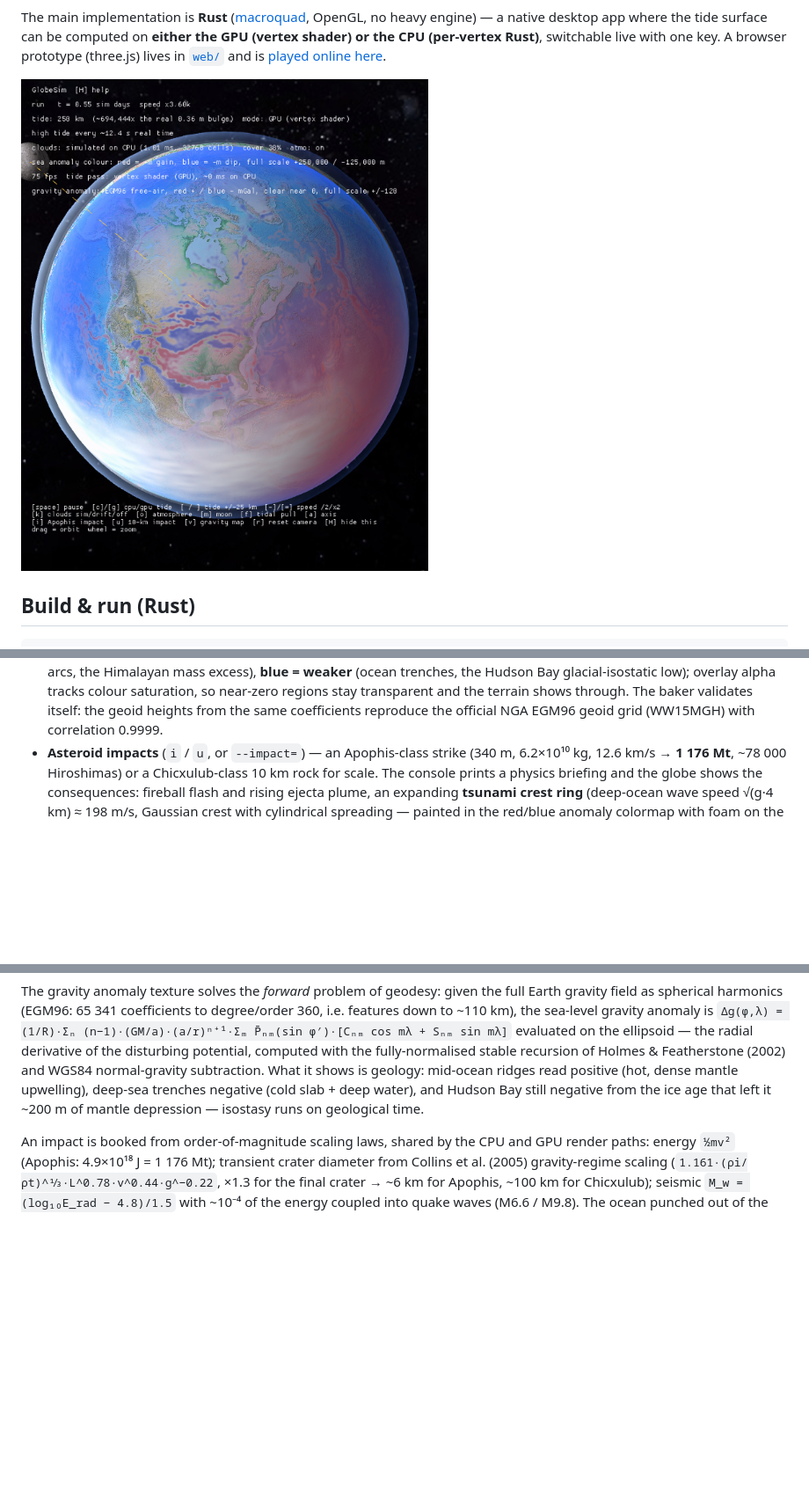
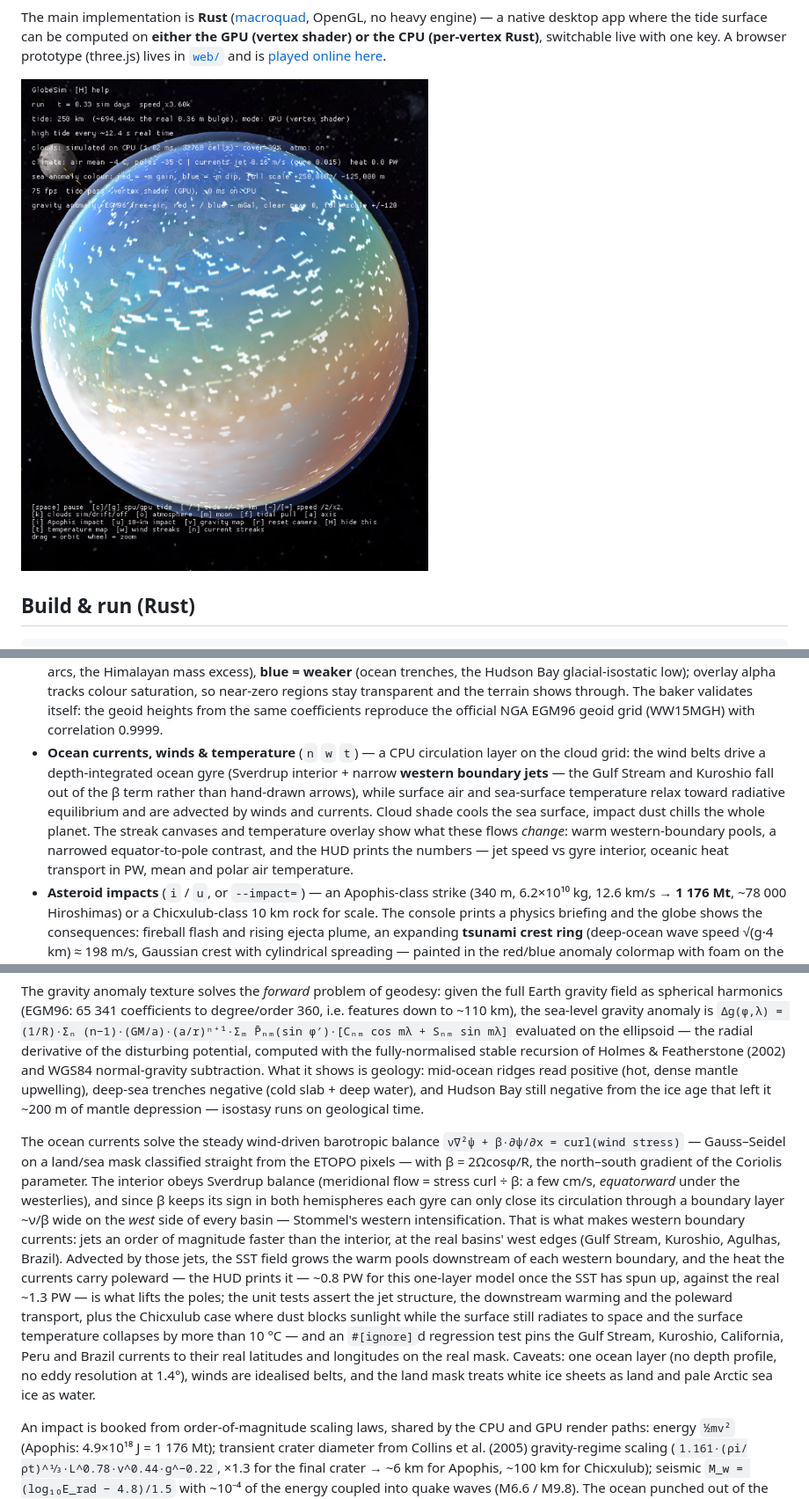
Before and after one commit to Lyky35/GlobeSim, a Markdown page: README.md, 3 parts joined by grey strips. Shown at 88% size. Rendered like a GitHub page; pictures changed too: docs/screenshot.png; blank space fills up the shorter version.

Commit message:
Simulate air + ocean currents and temperature: Gulf Stream falls out of the beta term

```diff
--- a/README.md
+++ b/README.md
@@ -105,6 +109,16 @@ cargo test                            # unit tests: tide math, CPU mesh, clouds,
   regions stay transparent and the terrain shows through. The baker validates
   itself: the geoid heights from the same coefficients reproduce the official
   NGA EGM96 geoid grid (WW15MGH) with correlation 0.9999.
+- **Ocean currents, winds & temperature** (`n` `w` `t`) — a CPU circulation
+  layer on the cloud grid: the wind belts drive a depth-integrated ocean gyre
+  (Sverdrup interior + narrow **western boundary jets** — the Gulf Stream and
+  Kuroshio fall out of the β term rather than hand-drawn arrows), while surface
+  air and sea-surface temperature relax toward radiative equilibrium and are
+  advected by winds and currents. Cloud shade cools the sea surface, impact
+  dust chills the whole planet. The streak canvases and temperature overlay
+  show what these flows *change*: warm western-boundary pools, a narrowed
+  equator-to-pole contrast, and the HUD prints the numbers — jet speed vs
+  gyre interior, oceanic heat transport in PW, mean and polar air temperature.
 - **Asteroid impacts** (`i` / `u`, or `--impact=`) — an Apophis-class strike
   (340 m, 6.2×10¹⁰ kg, 12.6 km/s → **1 176 Mt**, ~78 000 Hiroshimas) or a
   Chicxulub-class 10 km rock for scale. The console prints a physics briefing
@@ -153,6 +167,30 @@ ridges read positive (hot, dense mantle upwelling), deep-sea trenches negative
 (cold slab + deep water), and Hudson Bay still negative from the ice age that
 left it ~200 m of mantle depression — isostasy runs on geological time.
 
+The ocean currents solve the steady wind-driven barotropic balance
+`ν∇²ψ + β·∂ψ/∂x = curl(wind stress)` — Gauss–Seidel on a land/sea mask
+classified straight from the ETOPO pixels — with β = 2Ωcosφ/R, the
+north–south gradient of the Coriolis parameter. The interior obeys Sverdrup
+balance (meridional flow = stress curl ÷ β: a few cm/s, *equatorward* under
+the westerlies), and since β keeps its sign in both hemispheres each gyre can
+only close its circulation through a boundary layer ~ν/β wide on the *west*
+side of every basin — Stommel's western intensification. That is what makes
+western boundary currents: jets an order of magnitude faster than the
+interior, at the real basins' west edges (Gulf Stream, Kuroshio, Agulhas,
+Brazil). Advected by those jets, the SST field grows the warm pools downstream
+of each western boundary, and the heat the currents carry poleward — the HUD
+prints it — ~0.8 PW for this one-layer model once the SST has spun up,
+against the real ~1.3 PW — is what lifts the poles; the unit tests assert the
+jet structure, the downstream warming and the poleward transport, plus the
+Chicxulub case where dust blocks sunlight while the surface still radiates to
+space and the surface temperature collapses by more than 10 °C — and an
+`#[ignore]`d regression test pins the Gulf Stream, Kuroshio, California, Peru
+and Brazil currents to their real latitudes and longitudes on the real mask.
+Caveats: one
+ocean layer (no depth profile, no eddy resolution at
+1.4°), winds are idealised belts, and the land mask treats white ice sheets as
+land and pale Arctic sea ice as water.
+
 An impact is booked from order-of-magnitude scaling laws, shared by the CPU and
 GPU render paths: energy `½mv²` (Apophis: 4.9×10¹⁸ J = 1 176 Mt); transient
 crater diameter from Collins et al. (2005) gravity-regime scaling
```
Also changed, not shown: other parts of README.md (+4 -0 lines), 6 other files.
